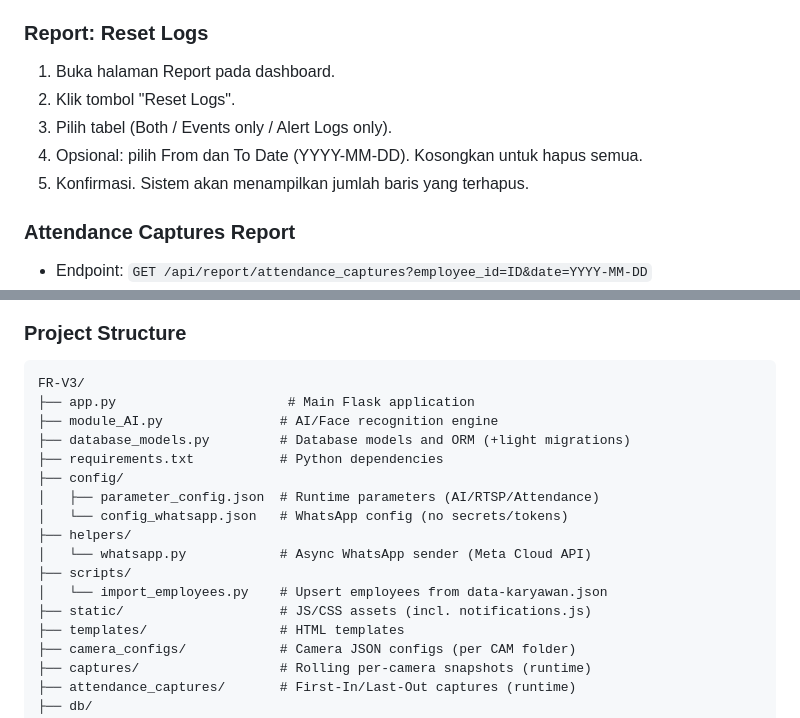
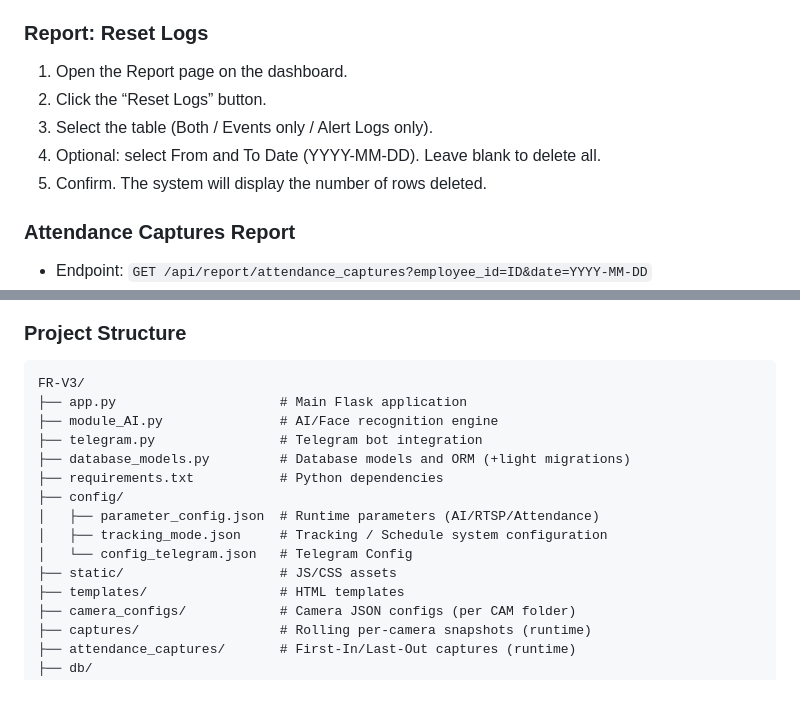
Before and after one commit to LyKhan77/AutoMonitoring-FR, a Markdown page: README.md, 2 parts joined by grey strips. Drawn GitHub-style; blank space fills up the shorter version.

````diff
--- a/README.md
+++ b/README.md
@@ -202,11 +202,11 @@ Most runtime parameters are in `config/parameter_config.json`. Important keys:
 4. Check notifications for alerts
 
 ### Report: Reset Logs
-1. Buka halaman Report pada dashboard.
-2. Klik tombol "Reset Logs".
-3. Pilih tabel (Both / Events only / Alert Logs only).
-4. Opsional: pilih From dan To Date (YYYY-MM-DD). Kosongkan untuk hapus semua.
-5. Konfirmasi. Sistem akan menampilkan jumlah baris yang terhapus.
+1. Open the Report page on the dashboard.
+2. Click the “Reset Logs” button.
+3. Select the table (Both / Events only / Alert Logs only).
+4. Optional: select From and To Date (YYYY-MM-DD). Leave blank to delete all.
+5. Confirm. The system will display the number of rows deleted.
 
 ### Attendance Captures Report
 - Endpoint: `GET /api/report/attendance_captures?employee_id=ID&date=YYYY-MM-DD`
@@ -337,18 +337,16 @@ Monitor console output for:
 ### Project Structure
 ```
 FR-V3/
-├── app.py                      # Main Flask application
+├── app.py                     # Main Flask application
 ├── module_AI.py               # AI/Face recognition engine
+├── telegram.py                # Telegram bot integration
 ├── database_models.py         # Database models and ORM (+light migrations)
 ├── requirements.txt           # Python dependencies
 ├── config/
 │   ├── parameter_config.json  # Runtime parameters (AI/RTSP/Attendance)
-│   └── config_whatsapp.json   # WhatsApp config (no secrets/tokens)
-├── helpers/
-│   └── whatsapp.py            # Async WhatsApp sender (Meta Cloud API)
-├── scripts/
-│   └── import_employees.py    # Upsert employees from data-karyawan.json
-├── static/                    # JS/CSS assets (incl. notifications.js)
+│   ├── tracking_mode.json     # Tracking / Schedule system configuration
+│   └── config_telegram.json   # Telegram Config
+├── static/                    # JS/CSS assets
 ├── templates/                 # HTML templates
 ├── camera_configs/            # Camera JSON configs (per CAM folder)
 ├── captures/                  # Rolling per-camera snapshots (runtime)
````
